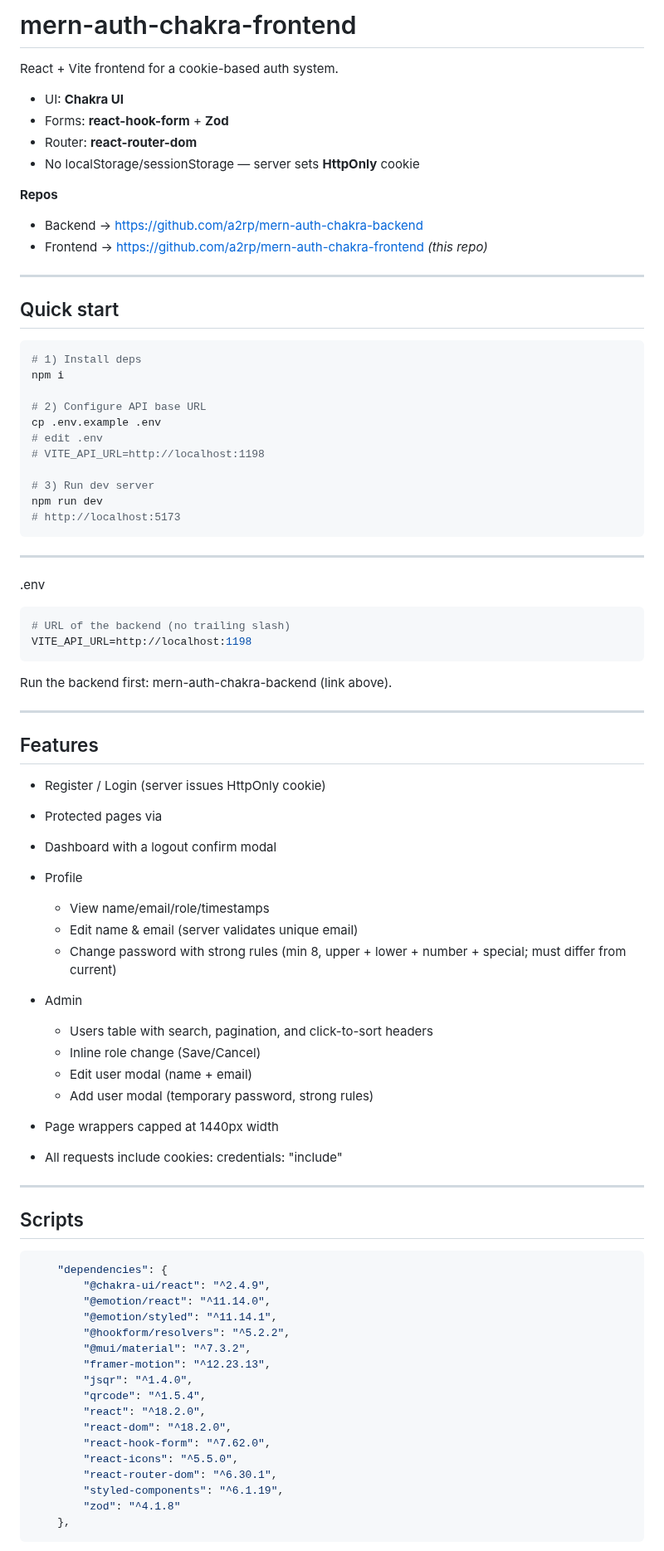
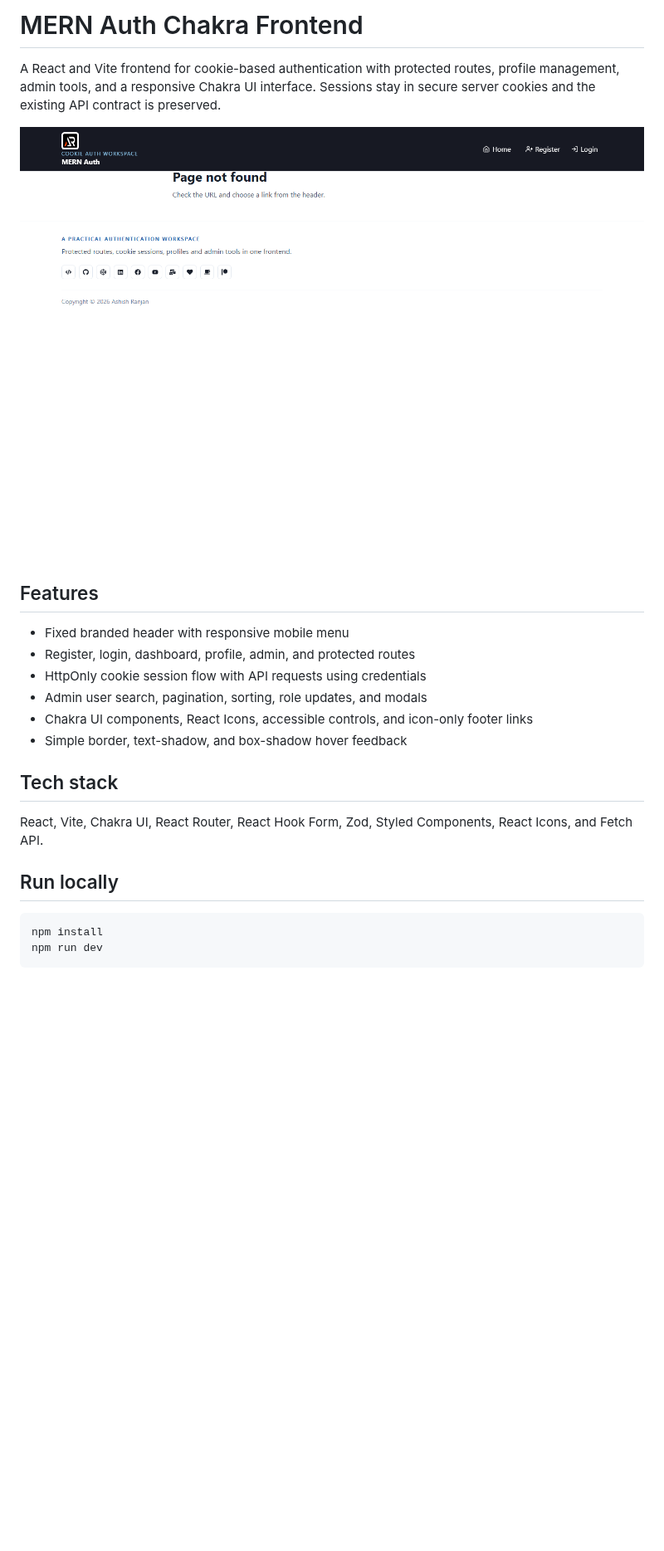
Before and after one commit to a2rp/mern-auth-chakra-frontend, a Markdown page: README.md, the part around one of its changes. Shown at 83% size. Drawn GitHub-style; pictures changed too: screenshot.png (added); blank space fills up the shorter version.

Commit message:
Polish Chakra auth frontend

````diff
--- a/README.md
+++ b/README.md
@@ -1,90 +1,26 @@
-# mern-auth-chakra-frontend
+# MERN Auth Chakra Frontend
 
-React + Vite frontend for a cookie-based auth system.
+A React and Vite frontend for cookie-based authentication with protected routes, profile management, admin tools, and a responsive Chakra UI interface. Sessions stay in secure server cookies and the existing API contract is preserved.
 
--   UI: **Chakra UI**
--   Forms: **react-hook-form** + **Zod**
--   Router: **react-router-dom**
--   No localStorage/sessionStorage — server sets **HttpOnly** cookie
-
-**Repos**
-
--   Backend → https://github.com/a2rp/mern-auth-chakra-backend
--   Frontend → https://github.com/a2rp/mern-auth-chakra-frontend _(this repo)_
-
----
-
-## Quick start
-
-```bash
-# 1) Install deps
-npm i
-
-# 2) Configure API base URL
-cp .env.example .env
-# edit .env
-# VITE_API_URL=http://localhost:1198
-
-# 3) Run dev server
-npm run dev
-# http://localhost:5173
-```
-
----
-
-.env
-
-```bash
-# URL of the backend (no trailing slash)
-VITE_API_URL=http://localhost:1198
-```
-
-Run the backend first: mern-auth-chakra-backend (link above).
-
----
+![MERN Auth Chakra Frontend preview](screenshot.png)
 
 ## Features
 
--   Register / Login (server issues HttpOnly cookie)
--   Protected pages via <ProtectedRoute />
--   Dashboard with a logout confirm modal
--   Profile
+- Fixed branded header with responsive mobile menu
+- Register, login, dashboard, profile, admin, and protected routes
+- HttpOnly cookie session flow with API requests using credentials
+- Admin user search, pagination, sorting, role updates, and modals
+- Chakra UI components, React Icons, accessible controls, and icon-only footer links
+- Simple border, text-shadow, and box-shadow hover feedback
 
-    -   View name/email/role/timestamps
-    -   Edit name & email (server validates unique email)
-    -   Change password with strong rules (min 8, upper + lower + number + special; must differ from current)
+## Tech stack
 
--   Admin
+React, Vite, Chakra UI, React Router, React Hook Form, Zod, Styled Components, React Icons, and Fetch API.
 
-    -   Users table with search, pagination, and click-to-sort headers
-    -   Inline role change (Save/Cancel)
-    -   Edit user modal (name + email)
-    -   Add user modal (temporary password, strong rules)
-
--   Page wrappers capped at 1440px width
--   All requests include cookies: credentials: "include"
-
----
-
-## Scripts
+## Run locally
 
 ```bash
-    "dependencies": {
-        "@chakra-ui/react": "^2.4.9",
-        "@emotion/react": "^11.14.0",
-        "@emotion/styled": "^11.14.1",
-        "@hookform/resolvers": "^5.2.2",
-        "@mui/material": "^7.3.2",
-        "framer-motion": "^12.23.13",
-        "jsqr": "^1.4.0",
-        "qrcode": "^1.5.4",
-        "react": "^18.2.0",
-        "react-dom": "^18.2.0",
-        "react-hook-form": "^7.62.0",
-        "react-icons": "^5.5.0",
-        "react-router-dom": "^6.30.1",
-        "styled-components": "^6.1.19",
-        "zod": "^4.1.8"
-    },
+npm install
+npm run dev
 ```
 
````
Also changed, not shown: other parts of README.md (+9 -75 lines), 12 other files.
